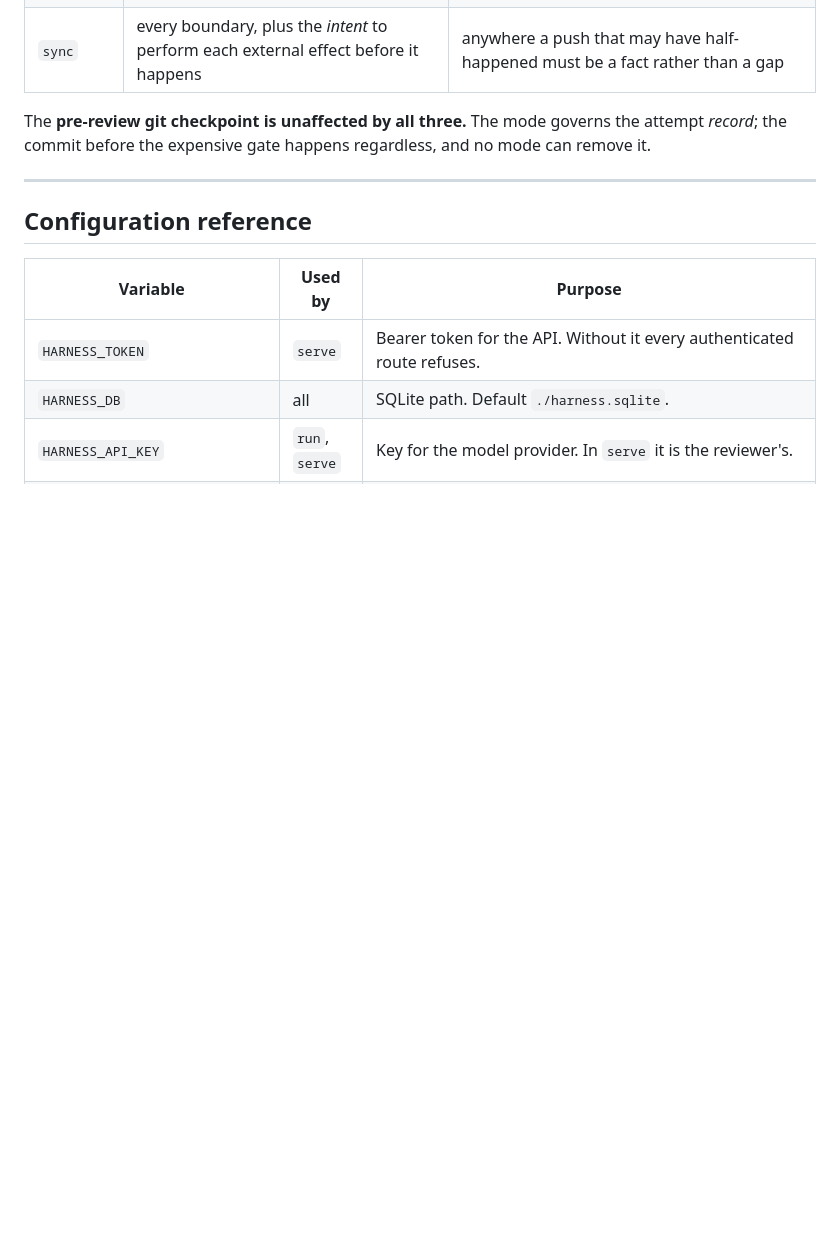
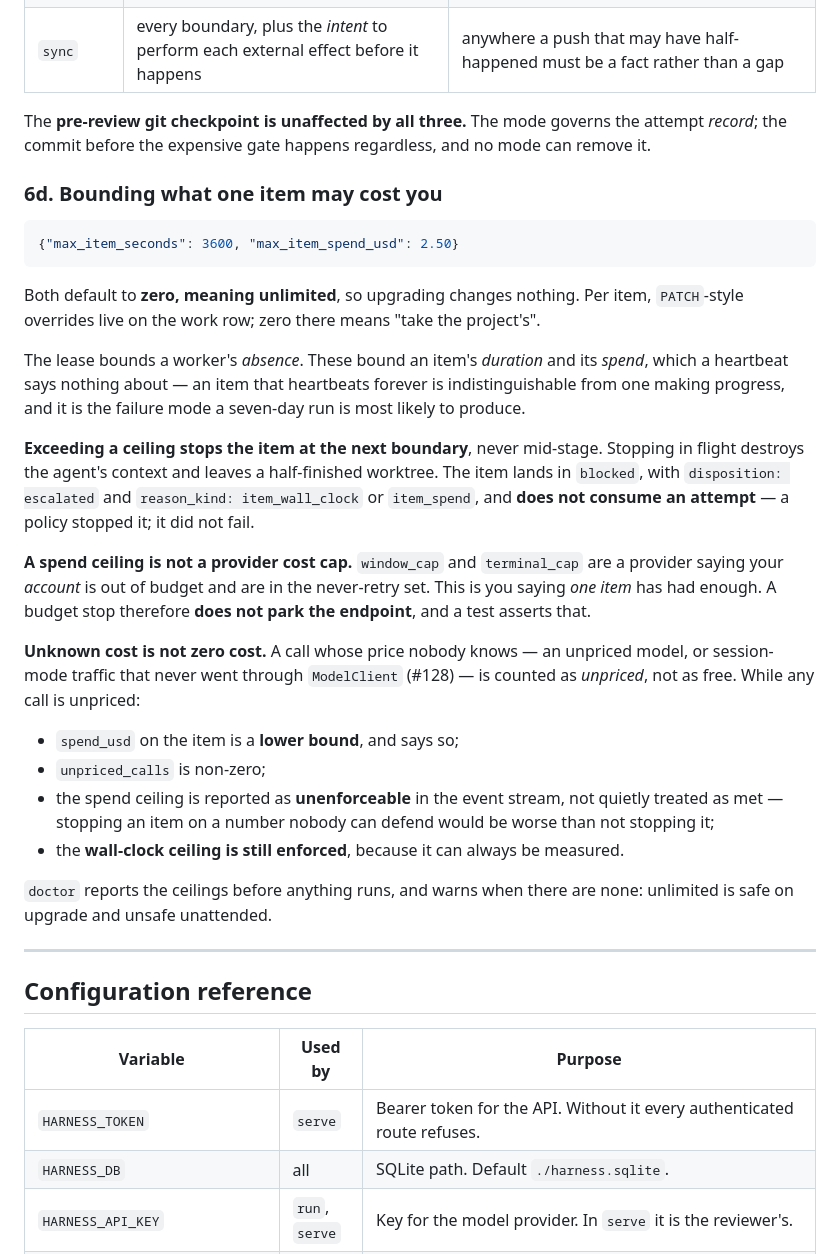
Before and after one commit to TheDancingDeveloper-org/agent-harness, a Markdown page: docs/USAGE.md, the part around the change. Rendered like a GitHub page; blank space fills up the shorter version.

Commit message:
docs: record the stage l item-budgets evidence, and document the ceilings

````diff
--- a/docs/USAGE.md
+++ b/docs/USAGE.md
@@ -1179,6 +1179,47 @@ The **pre-review git checkpoint is unaffected by all three.** The mode governs
 the attempt *record*; the commit before the expensive gate happens regardless,
 and no mode can remove it.
 
+### 6d. Bounding what one item may cost you
+
+```json
+{"max_item_seconds": 3600, "max_item_spend_usd": 2.50}
+```
+
+Both default to **zero, meaning unlimited**, so upgrading changes nothing. Per
+item, `PATCH`-style overrides live on the work row; zero there means "take the
+project's".
+
+The lease bounds a worker's *absence*. These bound an item's *duration* and its
+*spend*, which a heartbeat says nothing about — an item that heartbeats forever
+is indistinguishable from one making progress, and it is the failure mode a
+seven-day run is most likely to produce.
+
+**Exceeding a ceiling stops the item at the next boundary**, never mid-stage.
+Stopping in flight destroys the agent's context and leaves a half-finished
+worktree. The item lands in `blocked`, with `disposition: escalated` and
+`reason_kind: item_wall_clock` or `item_spend`, and **does not consume an
+attempt** — a policy stopped it; it did not fail.
+
+**A spend ceiling is not a provider cost cap.** `window_cap` and `terminal_cap`
+are a provider saying your *account* is out of budget and are in the
+never-retry set. This is you saying *one item* has had enough. A budget stop
+therefore **does not park the endpoint**, and a test asserts that.
+
+**Unknown cost is not zero cost.** A call whose price nobody knows — an unpriced
+model, or session-mode traffic that never went through `ModelClient` (#128) —
+is counted as *unpriced*, not as free. While any call is unpriced:
+
+- `spend_usd` on the item is a **lower bound**, and says so;
+- `unpriced_calls` is non-zero;
+- the spend ceiling is reported as **unenforceable** in the event stream, not
+  quietly treated as met — stopping an item on a number nobody can defend would
+  be worse than not stopping it;
+- the **wall-clock ceiling is still enforced**, because it can always be
+  measured.
+
+`doctor` reports the ceilings before anything runs, and warns when there are
+none: unlimited is safe on upgrade and unsafe unattended.
+
 ---
 
 ## Configuration reference
````
Also changed, not shown: AGENTS.md (+1 -0 lines), docs/evidence/2026-08-04-stage-l-item-budgets.md (added, +187 -0 lines).
